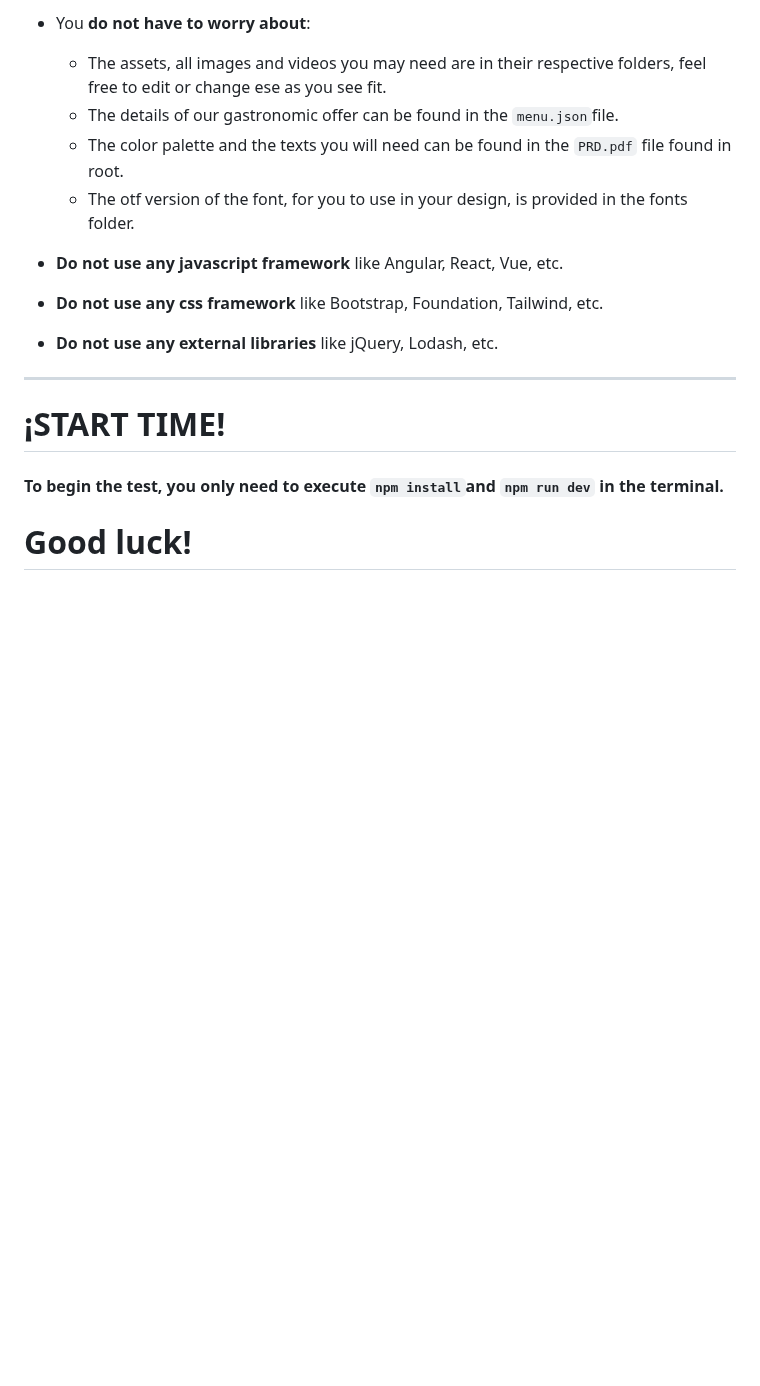
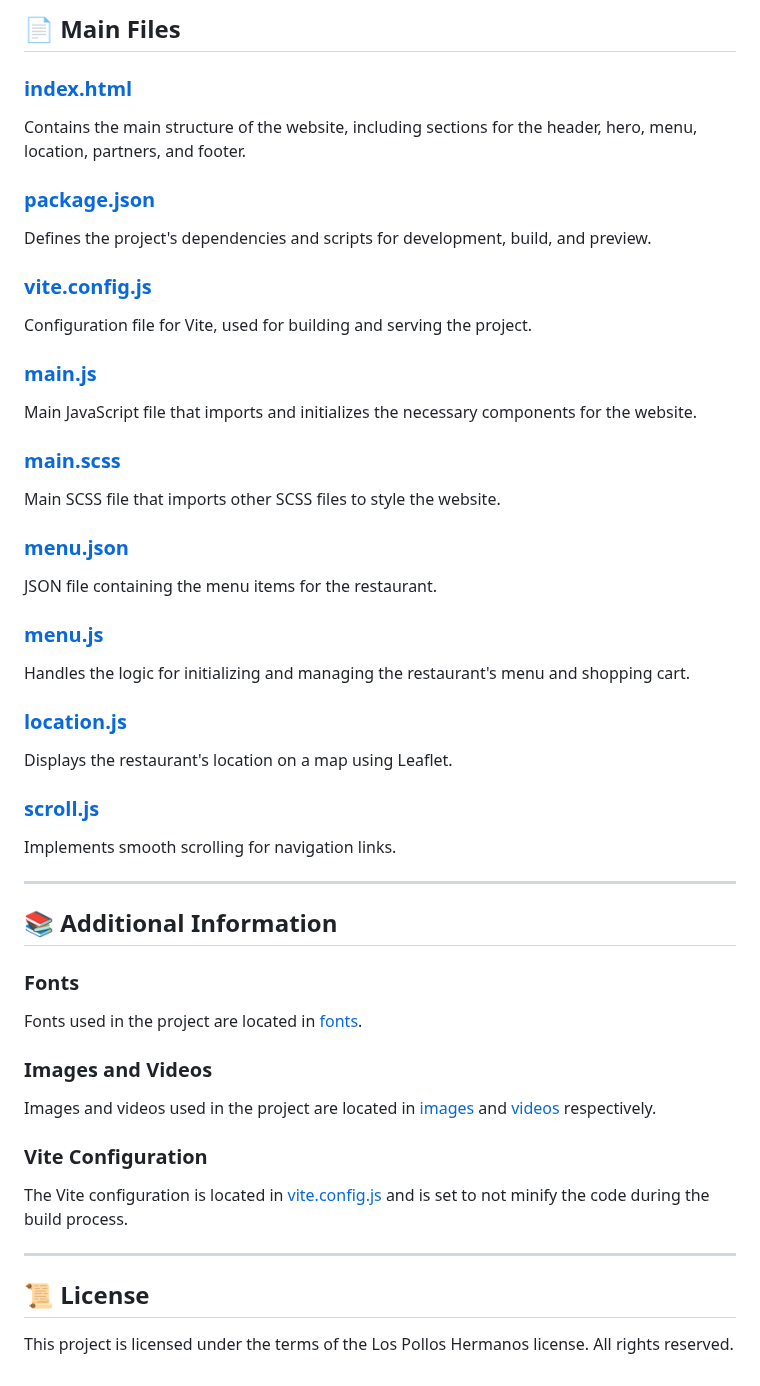
Before and after one commit to facufaz/FacundoFazzito-Los-Pollos-Hermanos, a Markdown page: README.md, the part around one of its changes. Drawn GitHub-style; blank space fills up the shorter version.

````diff
--- a/README.md
+++ b/README.md
@@ -56,15 +49,60 @@ We are delighted to start working with you and we would like you to do some task
 
-- You **do not have to worry about**:
-  - The assets, all images and videos you may need are in their respective folders, feel free to edit or change ese as you see fit.
-  - The details of our gastronomic offer can be found in the ```menu.json```file.
-  - The color palette and the texts you will need can be found in the ```PRD.pdf``` file found in root.
-  - The otf version of the font, for you to use in your design, is provided in the fonts folder.
+## 📄 Main Files
 
-- **Do not use any javascript framework** like Angular, React, Vue, etc.
-- **Do not use any css framework** like Bootstrap, Foundation, Tailwind, etc.
-- **Do not use any external libraries** like jQuery, Lodash, etc.
+### [index.html](http://_vscodecontentref_/0)
+
+Contains the main structure of the website, including sections for the header, hero, menu, location, partners, and footer.
+
+### [package.json](http://_vscodecontentref_/1)
+
+Defines the project's dependencies and scripts for development, build, and preview.
+
+### [vite.config.js](http://_vscodecontentref_/2)
+
+Configuration file for Vite, used for building and serving the project.
+
+### [main.js](http://_vscodecontentref_/3)
+
+Main JavaScript file that imports and initializes the necessary components for the website.
+
+### [main.scss](http://_vscodecontentref_/4)
+
+Main SCSS file that imports other SCSS files to style the website.
+
+### [menu.json](http://_vscodecontentref_/5)
+
+JSON file containing the menu items for the restaurant.
+
+### [menu.js](http://_vscodecontentref_/6)
+
+Handles the logic for initializing and managing the restaurant's menu and shopping cart.
+
+### [location.js](http://_vscodecontentref_/7)
+
+Displays the restaurant's location on a map using Leaflet.
+
+### [scroll.js](http://_vscodecontentref_/8)
+
+Implements smooth scrolling for navigation links.
 
 ---
-# ¡START TIME!
-#### To begin the test, you only need to execute ```npm install```and ```npm run dev``` in the terminal.
-# Good luck!
+
+## 📚 Additional Information
+
+### Fonts
+
+Fonts used in the project are located in [fonts](http://_vscodecontentref_/9).
+
+### Images and Videos
+
+Images and videos used in the project are located in [images](http://_vscodecontentref_/10) and [videos](http://_vscodecontentref_/11) respectively.
+
+### Vite Configuration
+
+The Vite configuration is located in [vite.config.js](http://_vscodecontentref_/12) and is set to not minify the code during the build process.
+
+---
+
+## 📜 License
+
+This project is licensed under the terms of the Los Pollos Hermanos license. All rights reserved.
````
Also changed, not shown: other parts of README.md (+29 -36 lines).
